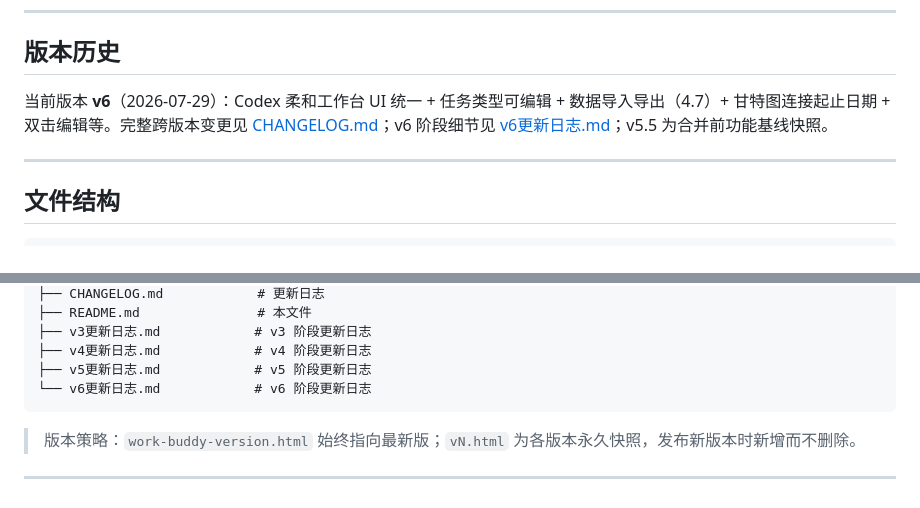
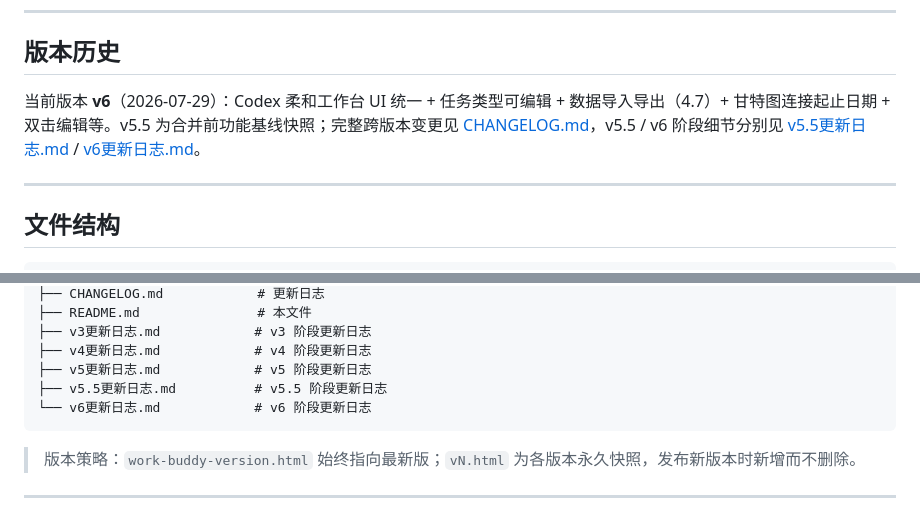
Before and after one commit to suul-chen/work-buddy-version, a Markdown page: README.md, 2 parts joined by grey strips. GitHub-like rendering.

Commit message:
docs(README): 增补 v5.5 更新日志链接与文件结构

````diff
--- a/README.md
+++ b/README.md
@@ -93,7 +93,7 @@ Work Buddy 以左侧导航的五大模块组织全部功能，从录入、管理
 
 ## 版本历史
 
-当前版本 **v6**（2026-07-29）：Codex 柔和工作台 UI 统一 + 任务类型可编辑 + 数据导入导出（4.7）+ 甘特图连接起止日期 + 双击编辑等。完整跨版本变更见 [CHANGELOG.md](./CHANGELOG.md)；v6 阶段细节见 [v6更新日志.md](./v6更新日志.md)；v5.5 为合并前功能基线快照。
+当前版本 **v6**（2026-07-29）：Codex 柔和工作台 UI 统一 + 任务类型可编辑 + 数据导入导出（4.7）+ 甘特图连接起止日期 + 双击编辑等。v5.5 为合并前功能基线快照；完整跨版本变更见 [CHANGELOG.md](./CHANGELOG.md)，v5.5 / v6 阶段细节分别见 [v5.5更新日志.md](./v5.5更新日志.md) / [v6更新日志.md](./v6更新日志.md)。
 
 ---
 
@@ -114,6 +114,7 @@ work-buddy-version/
 ├── v3更新日志.md            # v3 阶段更新日志
 ├── v4更新日志.md            # v4 阶段更新日志
 ├── v5更新日志.md            # v5 阶段更新日志
+├── v5.5更新日志.md          # v5.5 阶段更新日志
 └── v6更新日志.md            # v6 阶段更新日志
 ```
 
````
